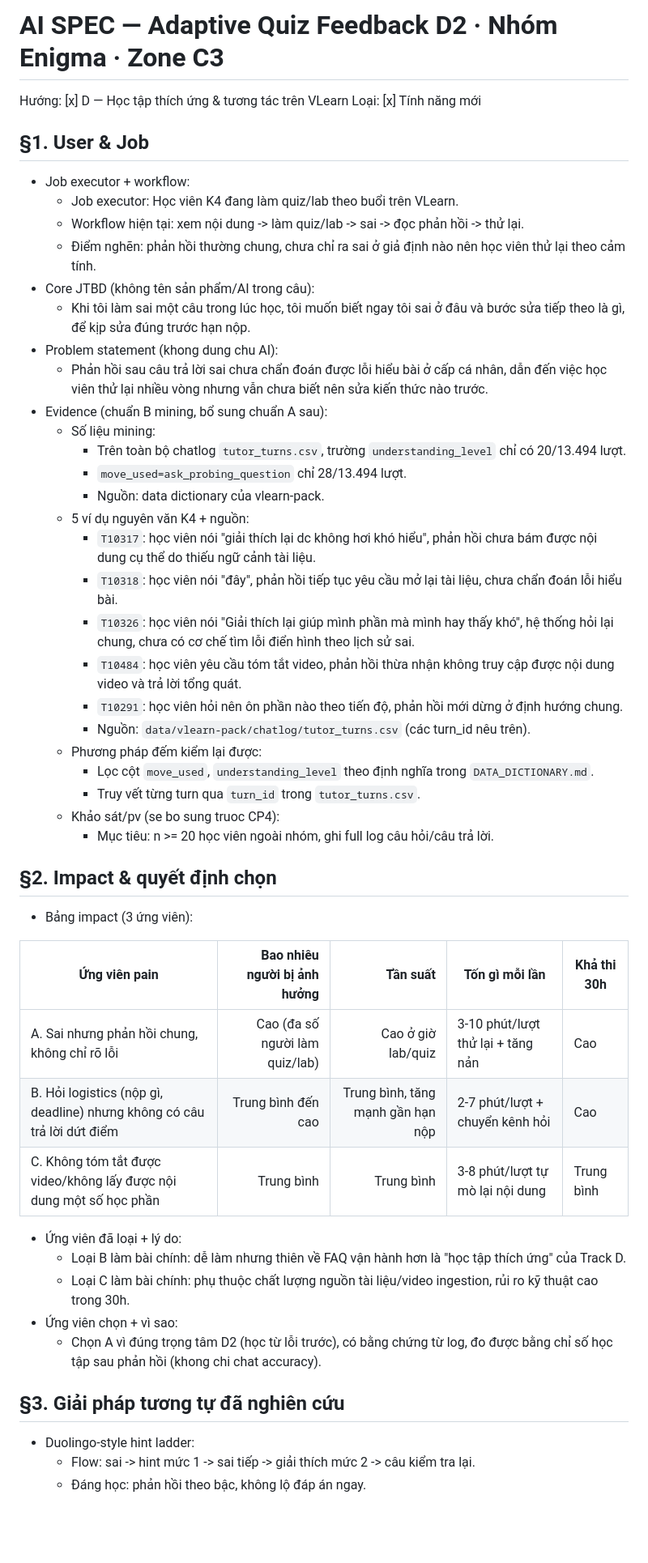
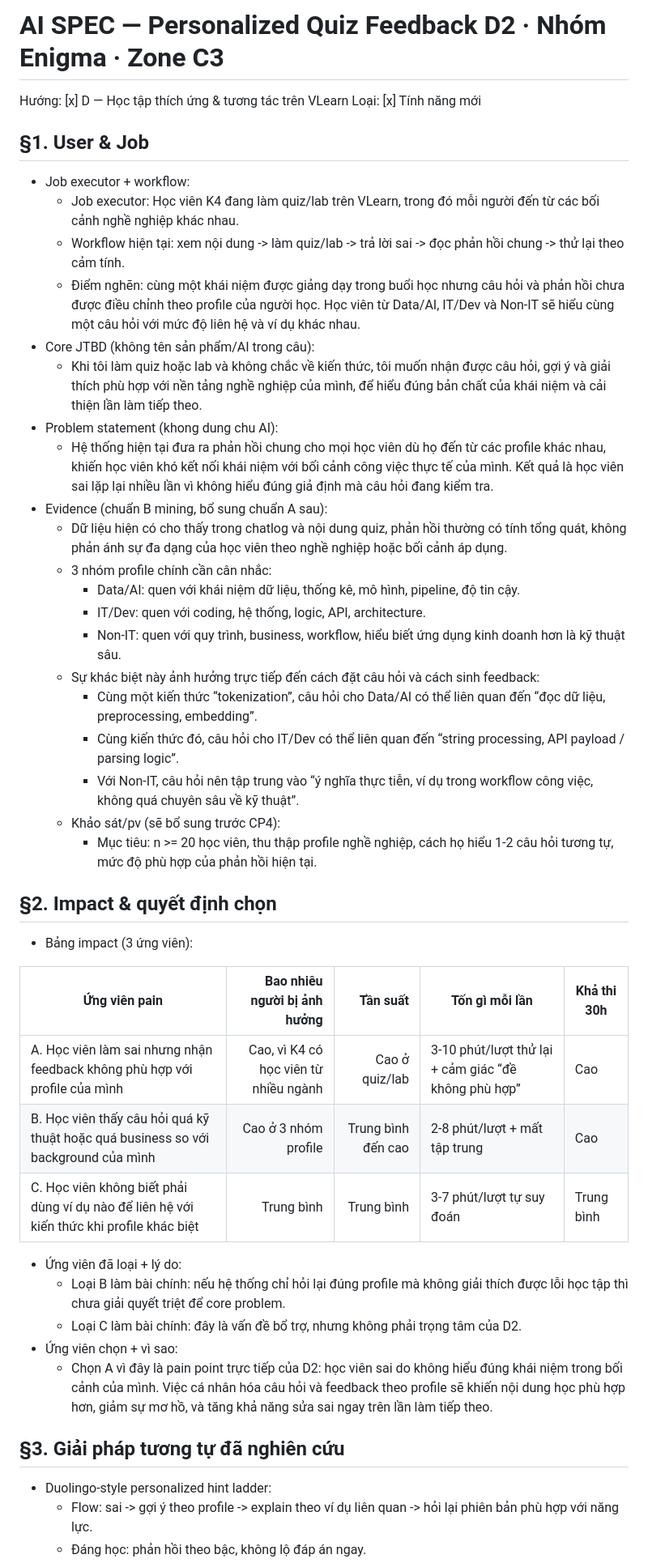
Before and after one commit to harrynguyen127/K4-3B-E402-Enigma, a Markdown page: spec.md, the part around one of its changes. Shown at 81% size. GitHub-like rendering; blank space fills up the shorter version.

Commit message:
feat: update AI spec to focus on personalized quiz feedback based on user profiles

```diff
--- a/spec.md
+++ b/spec.md
@@ -1,50 +1,45 @@
-# AI SPEC — Adaptive Quiz Feedback D2 · Nhóm Enigma · Zone C3
+# AI SPEC — Personalized Quiz Feedback D2 · Nhóm Enigma · Zone C3
 Hướng: [x] D — Học tập thích ứng & tương tác trên VLearn
 Loại: [x] Tính năng mới
 
 ## §1. User & Job
 - Job executor + workflow:
-  - Job executor: Học viên K4 đang làm quiz/lab theo buổi trên VLearn.
-  - Workflow hiện tại: xem nội dung -> làm quiz/lab -> sai -> đọc phản hồi -> thử lại.
-  - Điểm nghẽn: phản hồi thường chung, chưa chỉ ra sai ở giả định nào nên học viên thử lại theo cảm tính.
+  - Job executor: Học viên K4 đang làm quiz/lab trên VLearn, trong đó mỗi người đến từ các bối cảnh nghề nghiệp khác nhau.
+  - Workflow hiện tại: xem nội dung -> làm quiz/lab -> trả lời sai -> đọc phản hồi chung -> thử lại theo cảm tính.
+  - Điểm nghẽn: cùng một khái niệm được giảng dạy trong buổi học nhưng câu hỏi và phản hồi chưa được điều chỉnh theo profile của người học. Học viên từ Data/AI, IT/Dev và Non-IT sẽ hiểu cùng một câu hỏi với mức độ liên hệ và ví dụ khác nhau.
 - Core JTBD (không tên sản phẩm/AI trong câu):
-  - Khi tôi làm sai một câu trong lúc học, tôi muốn biết ngay tôi sai ở đâu và bước sửa tiếp theo là gì, để kịp sửa đúng trước hạn nộp.
+  - Khi tôi làm quiz hoặc lab và không chắc về kiến thức, tôi muốn nhận được câu hỏi, gợi ý và giải thích phù hợp với nền tảng nghề nghiệp của mình, để hiểu đúng bản chất của khái niệm và cải thiện lần làm tiếp theo.
 - Problem statement (khong dung chu AI):
-  - Phản hồi sau câu trả lời sai chưa chẩn đoán được lỗi hiểu bài ở cấp cá nhân, dẫn đến việc học viên thử lại nhiều vòng nhưng vẫn chưa biết nên sửa kiến thức nào trước.
+  - Hệ thống hiện tại đưa ra phản hồi chung cho mọi học viên dù họ đến từ các profile khác nhau, khiến học viên khó kết nối khái niệm với bối cảnh công việc thực tế của mình. Kết quả là học viên sai lặp lại nhiều lần vì không hiểu đúng giả định mà câu hỏi đang kiểm tra.
 - Evidence (chuẩn B mining, bổ sung chuẩn A sau):
-  - Số liệu mining:
-    - Trên toàn bộ chatlog `tutor_turns.csv`, trường `understanding_level` chỉ có 20/13.494 lượt.
-    - `move_used=ask_probing_question` chỉ 28/13.494 lượt.
-    - Nguồn: data dictionary của vlearn-pack.
-  - 5 ví dụ nguyên văn K4 + nguồn:
-    - `T10317`: học viên nói "giải thích lại dc không hơi khó hiểu", phản hồi chưa bám được nội dung cụ thể do thiếu ngữ cảnh tài liệu.
-    - `T10318`: học viên nói "đây", phản hồi tiếp tục yêu cầu mở lại tài liệu, chưa chẩn đoán lỗi hiểu bài.
-    - `T10326`: học viên nói "Giải thích lại giúp mình phần mà mình hay thấy khó", hệ thống hỏi lại chung, chưa có cơ chế tìm lỗi điển hình theo lịch sử sai.
-    - `T10484`: học viên yêu cầu tóm tắt video, phản hồi thừa nhận không truy cập được nội dung video và trả lời tổng quát.
-    - `T10291`: học viên hỏi nên ôn phần nào theo tiến độ, phản hồi mới dừng ở định hướng chung.
-    - Nguồn: `data/vlearn-pack/chatlog/tutor_turns.csv` (các turn_id nêu trên).
-  - Phương pháp đếm kiểm lại được:
-    - Lọc cột `move_used`, `understanding_level` theo định nghĩa trong `DATA_DICTIONARY.md`.
-    - Truy vết từng turn qua `turn_id` trong `tutor_turns.csv`.
-  - Khảo sát/pv (se bo sung truoc CP4):
-    - Mục tiêu: n >= 20 học viên ngoài nhóm, ghi full log câu hỏi/câu trả lời.
+  - Dữ liệu hiện có cho thấy trong chatlog và nội dung quiz, phản hồi thường có tính tổng quát, không phản ánh sự đa dạng của học viên theo nghề nghiệp hoặc bối cảnh áp dụng.
+  - 3 nhóm profile chính cần cân nhắc:
+    - Data/AI: quen với khái niệm dữ liệu, thống kê, mô hình, pipeline, độ tin cậy.
+    - IT/Dev: quen với coding, hệ thống, logic, API, architecture.
+    - Non-IT: quen với quy trình, business, workflow, hiểu biết ứng dụng kinh doanh hơn là kỹ thuật sâu.
+  - Sự khác biệt này ảnh hưởng trực tiếp đến cách đặt câu hỏi và cách sinh feedback:
+    - Cùng một kiến thức “tokenization”, câu hỏi cho Data/AI có thể liên quan đến “đọc dữ liệu, preprocessing, embedding”.
+    - Cùng kiến thức đó, câu hỏi cho IT/Dev có thể liên quan đến “string processing, API payload / parsing logic”.
+    - Với Non-IT, câu hỏi nên tập trung vào “ý nghĩa thực tiễn, ví dụ trong workflow công việc, không quá chuyên sâu về kỹ thuật”.
+  - Khảo sát/pv (sẽ bổ sung trước CP4):
+    - Mục tiêu: n >= 20 học viên, thu thập profile nghề nghiệp, cách họ hiểu 1-2 câu hỏi tương tự, mức độ phù hợp của phản hồi hiện tại.
 
 ## §2. Impact & quyết định chọn
 - Bảng impact (3 ứng viên):
 
 | Ứng viên pain | Bao nhiêu người bị ảnh hưởng | Tần suất | Tốn gì mỗi lần | Khả thi 30h |
 |---|---:|---:|---|---|
-| A. Sai nhưng phản hồi chung, không chỉ rõ lỗi | Cao (đa số người làm quiz/lab) | Cao ở giờ lab/quiz | 3-10 phút/lượt thử lại + tăng nản | Cao |
-| B. Hỏi logistics (nộp gì, deadline) nhưng không có câu trả lời dứt điểm | Trung bình đến cao | Trung bình, tăng mạnh gần hạn nộp | 2-7 phút/lượt + chuyển kênh hỏi | Cao |
-| C. Không tóm tắt được video/không lấy được nội dung một số học phần | Trung bình | Trung bình | 3-8 phút/lượt tự mò lại nội dung | Trung bình |
+| A. Học viên làm sai nhưng nhận feedback không phù hợp với profile của mình | Cao, vì K4 có học viên từ nhiều ngành | Cao ở quiz/lab | 3-10 phút/lượt thử lại + cảm giác “đề không phù hợp” | Cao |
+| B. Học viên thấy câu hỏi quá kỹ thuật hoặc quá business so với background của mình | Cao ở 3 nhóm profile | Trung bình đến cao | 2-8 phút/lượt + mất tập trung | Cao |
+| C. Học viên không biết phải dùng ví dụ nào để liên hệ với kiến thức khi profile khác biệt | Trung bình | Trung bình | 3-7 phút/lượt tự suy đoán | Trung bình |
 
 - Ứng viên đã loại + lý do:
-  - Loại B làm bài chính: dễ làm nhưng thiên về FAQ vận hành hơn là "học tập thích ứng" của Track D.
-  - Loại C làm bài chính: phụ thuộc chất lượng nguồn tài liệu/video ingestion, rủi ro kỹ thuật cao trong 30h.
+  - Loại B làm bài chính: nếu hệ thống chỉ hỏi lại đúng profile mà không giải thích được lỗi học tập thì chưa giải quyết triệt để core problem.
+  - Loại C làm bài chính: đây là vấn đề bổ trợ, nhưng không phải trọng tâm của D2.
 - Ứng viên chọn + vì sao:
-  - Chọn A vì đúng trọng tâm D2 (học từ lỗi trước), có bằng chứng từ log, đo được bằng chỉ số học tập sau phản hồi (khong chi chat accuracy).
+  - Chọn A vì đây là pain point trực tiếp của D2: học viên sai do không hiểu đúng khái niệm trong bối cảnh của mình. Việc cá nhân hóa câu hỏi và feedback theo profile sẽ khiến nội dung học phù hợp hơn, giảm sự mơ hồ, và tăng khả năng sửa sai ngay trên lần làm tiếp theo.
 
 ## §3. Giải pháp tương tự đã nghiên cứu
-- Duolingo-style hint ladder:
-  - Flow: sai -> hint mức 1 -> sai tiếp -> giải thích mức 2 -> câu kiểm tra lại.
+- Duolingo-style personalized hint ladder:
+  - Flow: sai -> gợi ý theo profile -> explain theo ví dụ liên quan -> hỏi lại phiên bản phù hợp với năng lực.
   - Đáng học: phản hồi theo bậc, không lộ đáp án ngay.
```
Also changed, not shown: other parts of spec.md (+66 -63 lines).
